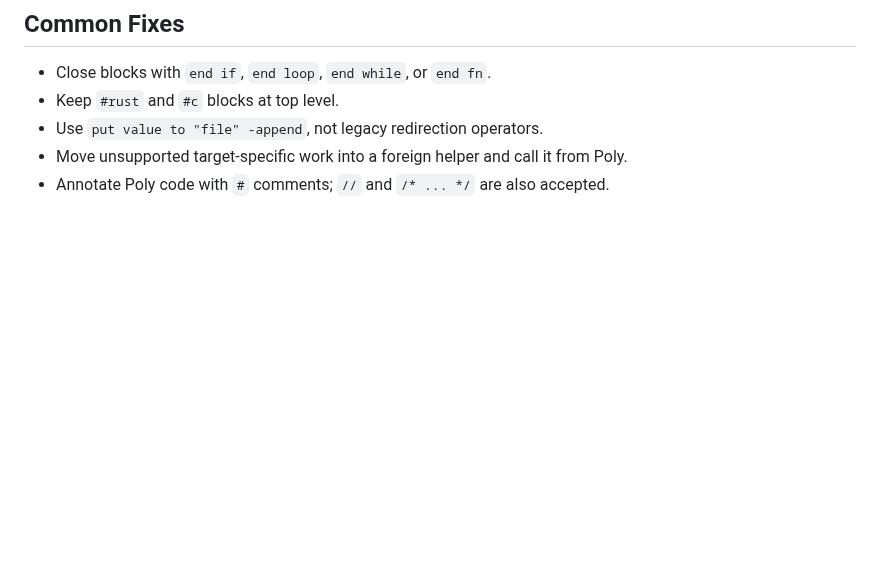
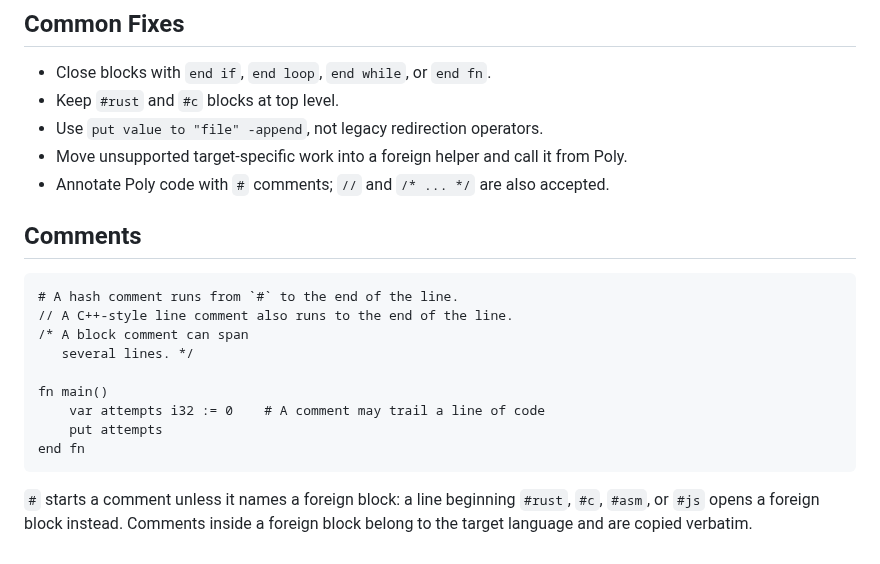
Before and after one commit to aj-nelson-0001/poly, a Markdown page: POLY_QUICK_REFERENCE.md, the part around the change. Rendered like a GitHub page; blank space fills up the shorter version.

Commit message:
docs: add a Comments section to the quick reference
Document the three comment styles (#, //, /* */) and the foreign-block
exception for #lang lines, matching the tutorial's comment coverage.

Generated with Codebuff 🤖
Co-Authored-By: Codebuff <noreply@codebuff.com>

```diff
--- a/POLY_QUICK_REFERENCE.md
+++ b/POLY_QUICK_REFERENCE.md
@@ -131,3 +131,21 @@ Rust is the default target. `--check` runs parsing, semantic checking, transpila
 - Use `put value to "file" -append`, not legacy redirection operators.
 - Move unsupported target-specific work into a foreign helper and call it from Poly.
 - Annotate Poly code with `#` comments; `//` and `/* ... */` are also accepted.
+
+## Comments
+
+~~~poly
+# A hash comment runs from `#` to the end of the line.
+// A C++-style line comment also runs to the end of the line.
+/* A block comment can span
+   several lines. */
+
+fn main()
+    var attempts i32 := 0    # A comment may trail a line of code
+    put attempts
+end fn
+~~~
+
+`#` starts a comment unless it names a foreign block: a line beginning `#rust`,
+`#c`, `#asm`, or `#js` opens a foreign block instead. Comments inside a foreign
+block belong to the target language and are copied verbatim.
```
